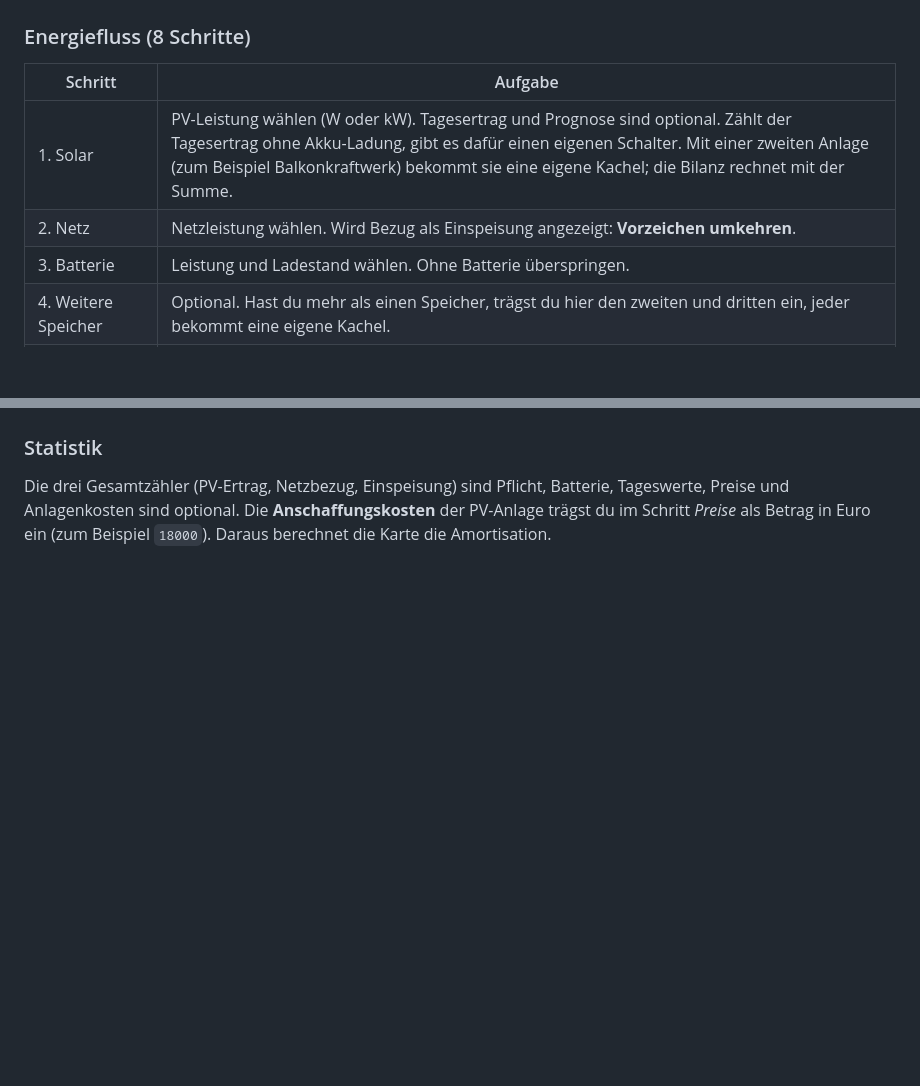
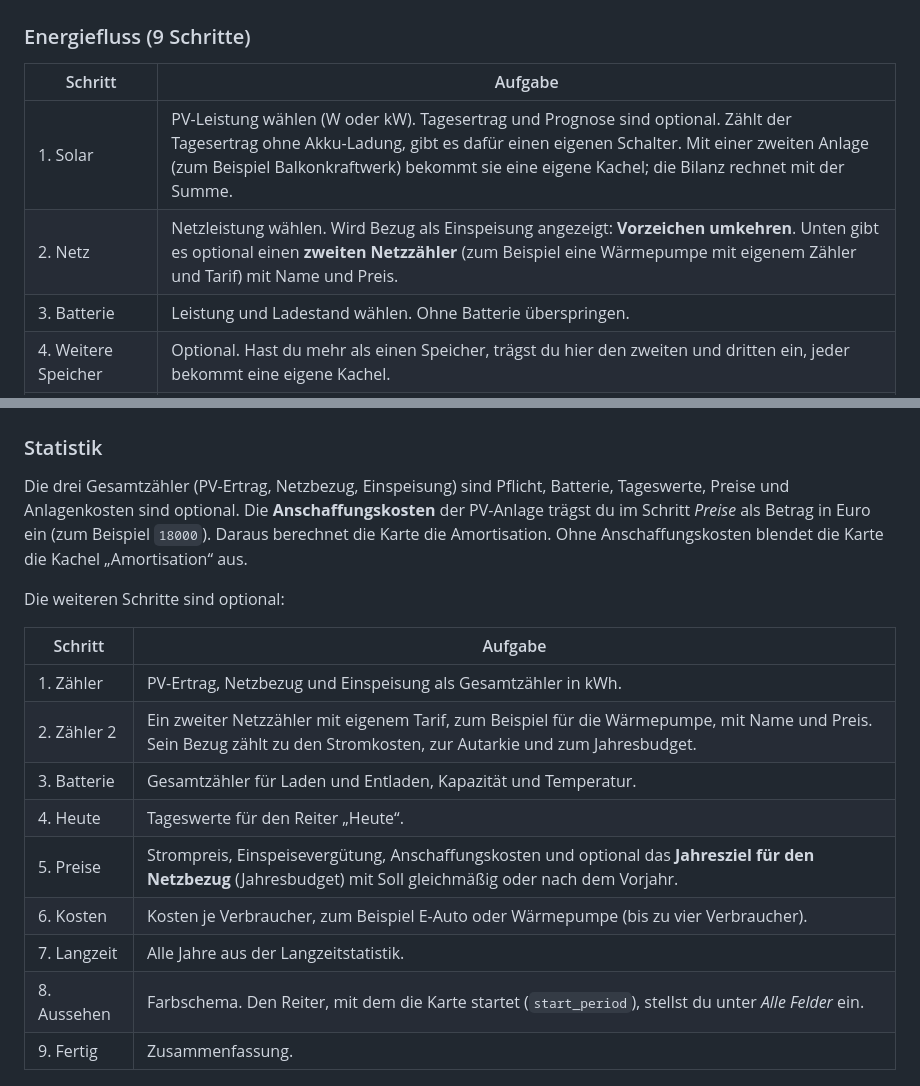
Before and after one commit to msucimaker3112/energy-cockpit, a Markdown page: docs/INSTALLATION.md, 2 parts joined by grey strips. Rendered like a GitHub page; blank space fills up the shorter version.

```diff
--- a/docs/INSTALLATION.md
+++ b/docs/INSTALLATION.md
@@ -57,12 +57,12 @@ Beim ersten Hinzufügen einer Karte (oder über **Bearbeiten** an einer noch lee
 
 ![Assistent, Schritt Solar](img/wiz-flow-1-solar.png)
 
-### Energiefluss (8 Schritte)
+### Energiefluss (9 Schritte)
 
 | Schritt | Aufgabe |
 |---|---|
 | 1. Solar | PV-Leistung wählen (W oder kW). Tagesertrag und Prognose sind optional. Zählt der Tagesertrag ohne Akku-Ladung, gibt es dafür einen eigenen Schalter. Mit einer zweiten Anlage (zum Beispiel Balkonkraftwerk) bekommt sie eine eigene Kachel; die Bilanz rechnet mit der Summe. |
-| 2. Netz | Netzleistung wählen. Wird Bezug als Einspeisung angezeigt: **Vorzeichen umkehren**. |
+| 2. Netz | Netzleistung wählen. Wird Bezug als Einspeisung angezeigt: **Vorzeichen umkehren**. Unten gibt es optional einen **zweiten Netzzähler** (zum Beispiel eine Wärmepumpe mit eigenem Zähler und Tarif) mit Name und Preis. |
 | 3. Batterie | Leistung und Ladestand wählen. Ohne Batterie überspringen. |
 | 4. Weitere Speicher | Optional. Hast du mehr als einen Speicher, trägst du hier den zweiten und dritten ein, jeder bekommt eine eigene Kachel. |
 | 5. Haus | Optional. Ohne Angabe wird der Hausverbrauch berechnet. |
@@ -91,7 +91,21 @@ Der **Assistent** legt Räume und Geräte aus den Bereichen von Home Assistant a
 
 ### Statistik
 
-Die drei Gesamtzähler (PV-Ertrag, Netzbezug, Einspeisung) sind Pflicht, Batterie, Tageswerte, Preise und Anlagenkosten sind optional. Die **Anschaffungskosten** der PV-Anlage trägst du im Schritt *Preise* als Betrag in Euro ein (zum Beispiel `18000`). Daraus berechnet die Karte die Amortisation.
+Die drei Gesamtzähler (PV-Ertrag, Netzbezug, Einspeisung) sind Pflicht, Batterie, Tageswerte, Preise und Anlagenkosten sind optional. Die **Anschaffungskosten** der PV-Anlage trägst du im Schritt *Preise* als Betrag in Euro ein (zum Beispiel `18000`). Daraus berechnet die Karte die Amortisation. Ohne Anschaffungskosten blendet die Karte die Kachel „Amortisation“ aus.
+
+Die weiteren Schritte sind optional:
+
+| Schritt | Aufgabe |
+|---|---|
+| 1. Zähler | PV-Ertrag, Netzbezug und Einspeisung als Gesamtzähler in kWh. |
+| 2. Zähler 2 | Ein zweiter Netzzähler mit eigenem Tarif, zum Beispiel für die Wärmepumpe, mit Name und Preis. Sein Bezug zählt zu den Stromkosten, zur Autarkie und zum Jahresbudget. |
+| 3. Batterie | Gesamtzähler für Laden und Entladen, Kapazität und Temperatur. |
+| 4. Heute | Tageswerte für den Reiter „Heute“. |
+| 5. Preise | Strompreis, Einspeisevergütung, Anschaffungskosten und optional das **Jahresziel für den Netzbezug** (Jahresbudget) mit Soll gleichmäßig oder nach dem Vorjahr. |
+| 6. Kosten | Kosten je Verbraucher, zum Beispiel E-Auto oder Wärmepumpe (bis zu vier Verbraucher). |
+| 7. Langzeit | Alle Jahre aus der Langzeitstatistik. |
+| 8. Aussehen | Farbschema. Den Reiter, mit dem die Karte startet (`start_period`), stellst du unter *Alle Felder* ein. |
+| 9. Fertig | Zusammenfassung. |
 
 ![Statistik: Gesamtzähler](img/wiz-stats-1-zaehler.png)
 
```
Also changed, not shown: CHANGELOG.md (+1 -1 lines), README.md (+5 -1 lines).
